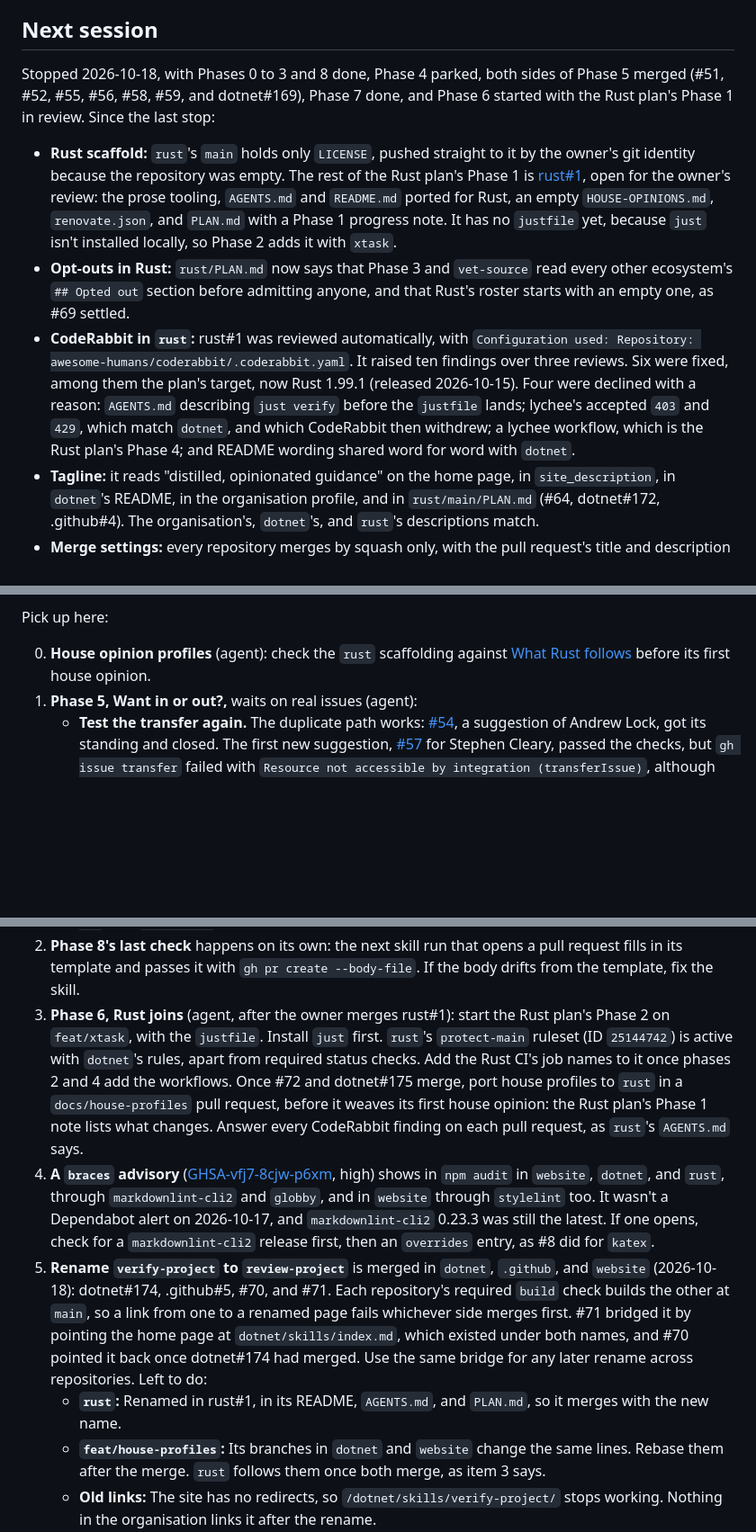
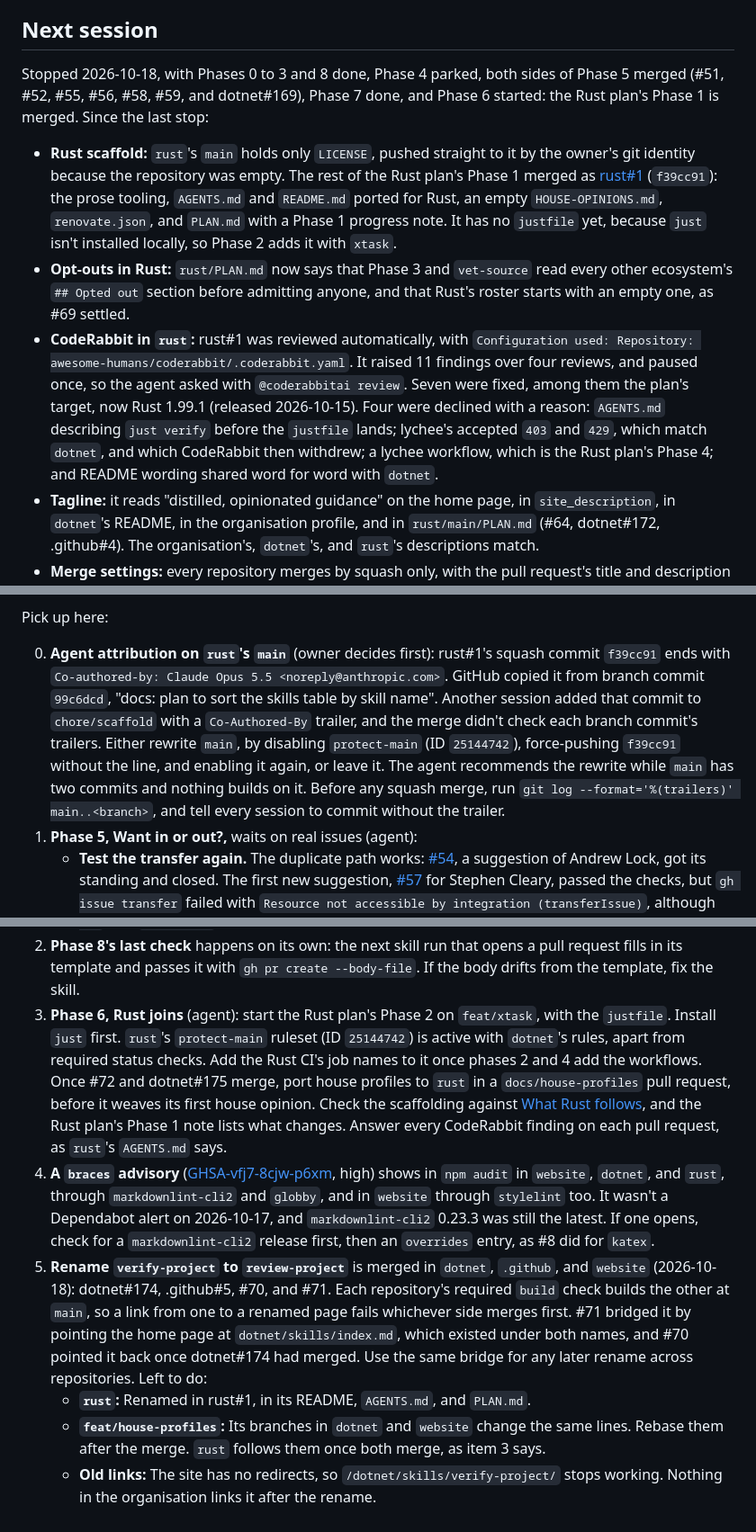
Before and after one commit to awesome-humans/website, a Markdown page: PLAN.md, 3 parts joined by grey strips. Shown at 90% size. Rendered like a GitHub page; blank space fills up the shorter version.

Commit message:
docs: record rust#1's merge and its co-author line

```diff
--- a/PLAN.md
+++ b/PLAN.md
@@ -14,11 +14,11 @@ Written 2026-10-15. This file lives at the workspace root until `awesome-humans/
 
 ## Next session
 
-Stopped 2026-10-18, with Phases 0 to 3 and 8 done, Phase 4 parked, both sides of Phase 5 merged (#51, #52, #55, #56, #58, #59, and dotnet#169), Phase 7 done, and Phase 6 started with the Rust plan's Phase 1 in review. Since the last stop:
+Stopped 2026-10-18, with Phases 0 to 3 and 8 done, Phase 4 parked, both sides of Phase 5 merged (#51, #52, #55, #56, #58, #59, and dotnet#169), Phase 7 done, and Phase 6 started: the Rust plan's Phase 1 is merged. Since the last stop:
 
-- **Rust scaffold:** `rust`'s `main` holds only `LICENSE`, pushed straight to it by the owner's git identity because the repository was empty. The rest of the Rust plan's Phase 1 is [rust#1](https://github.com/awesome-humans/rust/pull/1), open for the owner's review: the prose tooling, `AGENTS.md` and `README.md` ported for Rust, an empty `HOUSE-OPINIONS.md`, `renovate.json`, and `PLAN.md` with a Phase 1 progress note. It has no `justfile` yet, because `just` isn't installed locally, so Phase 2 adds it with `xtask`.
+- **Rust scaffold:** `rust`'s `main` holds only `LICENSE`, pushed straight to it by the owner's git identity because the repository was empty. The rest of the Rust plan's Phase 1 merged as [rust#1](https://github.com/awesome-humans/rust/pull/1) (`f39cc91`): the prose tooling, `AGENTS.md` and `README.md` ported for Rust, an empty `HOUSE-OPINIONS.md`, `renovate.json`, and `PLAN.md` with a Phase 1 progress note. It has no `justfile` yet, because `just` isn't installed locally, so Phase 2 adds it with `xtask`.
 - **Opt-outs in Rust:** `rust/PLAN.md` now says that Phase 3 and `vet-source` read every other ecosystem's `## Opted out` section before admitting anyone, and that Rust's roster starts with an empty one, as #69 settled.
-- **CodeRabbit in `rust`:** rust#1 was reviewed automatically, with `Configuration used: Repository: awesome-humans/coderabbit/.coderabbit.yaml`. It raised ten findings over three reviews. Six were fixed, among them the plan's target, now Rust 1.99.1 (released 2026-10-15). Four were declined with a reason: `AGENTS.md` describing `just verify` before the `justfile` lands; lychee's accepted `403` and `429`, which match `dotnet`, and which CodeRabbit then withdrew; a lychee workflow, which is the Rust plan's Phase 4; and README wording shared word for word with `dotnet`.
+- **CodeRabbit in `rust`:** rust#1 was reviewed automatically, with `Configuration used: Repository: awesome-humans/coderabbit/.coderabbit.yaml`. It raised 11 findings over four reviews, and paused once, so the agent asked with `@coderabbitai review`. Seven were fixed, among them the plan's target, now Rust 1.99.1 (released 2026-10-15). Four were declined with a reason: `AGENTS.md` describing `just verify` before the `justfile` lands; lychee's accepted `403` and `429`, which match `dotnet`, and which CodeRabbit then withdrew; a lychee workflow, which is the Rust plan's Phase 4; and README wording shared word for word with `dotnet`.
 - **Tagline:** it reads "distilled, opinionated guidance" on the home page, in `site_description`, in `dotnet`'s README, in the organisation profile, and in `rust/main/PLAN.md` (#64, dotnet#172, .github#4). The organisation's, `dotnet`'s, and `rust`'s descriptions match.
 - **Merge settings:** every repository merges by squash only, with the pull request's title and description as the commit, and deletes branches on merge.
 - **CodeRabbit:** it no longer adds a summary to pull request descriptions ([coderabbit#2](https://github.com/awesome-humans/coderabbit/pull/2)). `coderabbit`'s `main` has a `protect-main` ruleset that requires the `config` check, and .github#4 confirmed the central configuration in `.github`.
@@ -27,16 +27,16 @@ Stopped 2026-10-18, with Phases 0 to 3 and 8 done, Phase 4 parked, both sides of
 
 Pick up here:
 
-0. **House opinion profiles** (agent): check the `rust` scaffolding against [What Rust follows](#what-rust-follows) before its first house opinion.
+0. **Agent attribution on `rust`'s `main`** (owner decides first): rust#1's squash commit `f39cc91` ends with `Co-authored-by: Claude Opus 5.5 <noreply@anthropic.com>`. GitHub copied it from branch commit `99c6dcd`, "docs: plan to sort the skills table by skill name". Another session added that commit to `chore/scaffold` with a `Co-Authored-By` trailer, and the merge didn't check each branch commit's trailers. Either rewrite `main`, by disabling `protect-main` (ID `25144742`), force-pushing `f39cc91` without the line, and enabling it again, or leave it. The agent recommends the rewrite while `main` has two commits and nothing builds on it. Before any squash merge, run `git log --format='%(trailers)' main..<branch>`, and tell every session to commit without the trailer.
 1. **Phase 5, Want in or out?,** waits on real issues (agent):
    - **Test the transfer again.** The duplicate path works: [#54](https://github.com/awesome-humans/website/issues/54), a suggestion of Andrew Lock, got its standing and closed. The first new suggestion, [#57](https://github.com/awesome-humans/website/issues/57) for Stephen Cleary, passed the checks, but `gh issue transfer` failed with `Resource not accessible by integration (transferIssue)`, although the app token had `issues: write` on both repositories. The owner moved it by hand to [dotnet#167](https://github.com/awesome-humans/dotnet/issues/167), and `vet-source` admitted him in dotnet#168. #58 added `contents: write` to the token, which is a guess. Test with the next real new suggestion. If the transfer still fails, stop transferring: open a copy in the ecosystem with a link back, then comment and close the `website` issue.
    - **Intake tests stay out of the decision log.** #54 and any later test suggestion exercise the plumbing only. Don't record them in `AWESOME-HUMANS.md`'s decision log, and don't open a `vet-source` pull request for them. Close each with a comment that it was a test.
    - **Opt-out end to end** is untested. The first real `verified` opt-out exercises `route_issue.py opt-out` and `vet-source`'s Opt-outs section together.
 2. **Phase 8's last check** happens on its own: the next skill run that opens a pull request fills in its template and passes it with `gh pr create --body-file`. If the body drifts from the template, fix the skill.
-3. **Phase 6, Rust joins** (agent, after the owner merges rust#1): start the Rust plan's Phase 2 on `feat/xtask`, with the `justfile`. Install `just` first. `rust`'s `protect-main` ruleset (ID `25144742`) is active with `dotnet`'s rules, apart from required status checks. Add the Rust CI's job names to it once phases 2 and 4 add the workflows. Once #72 and dotnet#175 merge, port house profiles to `rust` in a `docs/house-profiles` pull request, before it weaves its first house opinion: the Rust plan's Phase 1 note lists what changes. Answer every CodeRabbit finding on each pull request, as `rust`'s `AGENTS.md` says.
+3. **Phase 6, Rust joins** (agent): start the Rust plan's Phase 2 on `feat/xtask`, with the `justfile`. Install `just` first. `rust`'s `protect-main` ruleset (ID `25144742`) is active with `dotnet`'s rules, apart from required status checks. Add the Rust CI's job names to it once phases 2 and 4 add the workflows. Once #72 and dotnet#175 merge, port house profiles to `rust` in a `docs/house-profiles` pull request, before it weaves its first house opinion. Check the scaffolding against [What Rust follows](#what-rust-follows), and the Rust plan's Phase 1 note lists what changes. Answer every CodeRabbit finding on each pull request, as `rust`'s `AGENTS.md` says.
 4. **A `braces` advisory** ([GHSA-vfj7-8cjw-p6xm](https://github.com/advisories/GHSA-vfj7-8cjw-p6xm), high) shows in `npm audit` in `website`, `dotnet`, and `rust`, through `markdownlint-cli2` and `globby`, and in `website` through `stylelint` too. It wasn't a Dependabot alert on 2026-10-17, and `markdownlint-cli2` 0.23.3 was still the latest. If one opens, check for a `markdownlint-cli2` release first, then an `overrides` entry, as #8 did for `katex`.
 5. **Rename `verify-project` to `review-project`** is merged in `dotnet`, `.github`, and `website` (2026-10-18): dotnet#174, .github#5, #70, and #71. Each repository's required `build` check builds the other at `main`, so a link from one to a renamed page fails whichever side merges first. #71 bridged it by pointing the home page at `dotnet/skills/index.md`, which existed under both names, and #70 pointed it back once dotnet#174 had merged. Use the same bridge for any later rename across repositories. Left to do:
-   - **`rust`:** Renamed in rust#1, in its README, `AGENTS.md`, and `PLAN.md`, so it merges with the new name.
+   - **`rust`:** Renamed in rust#1, in its README, `AGENTS.md`, and `PLAN.md`.
    - **`feat/house-profiles`:** Its branches in `dotnet` and `website` change the same lines. Rebase them after the merge. `rust` follows them once both merge, as item 3 says.
    - **Old links:** The site has no redirects, so `/dotnet/skills/verify-project/` stops working. Nothing in the organisation links it after the rename.
 6. **Phase 9, Shared conventions,** starts once #72 and dotnet#175 merge (agent): publish the writing style, the admission criteria, and the house-opinion mechanism under `pages/conventions/`, then replace the copies in `dotnet` and `rust` with links. Check how CodeRabbit can still read them first.
```
Also changed, not shown: other parts of PLAN.md (+1 -1 lines).
